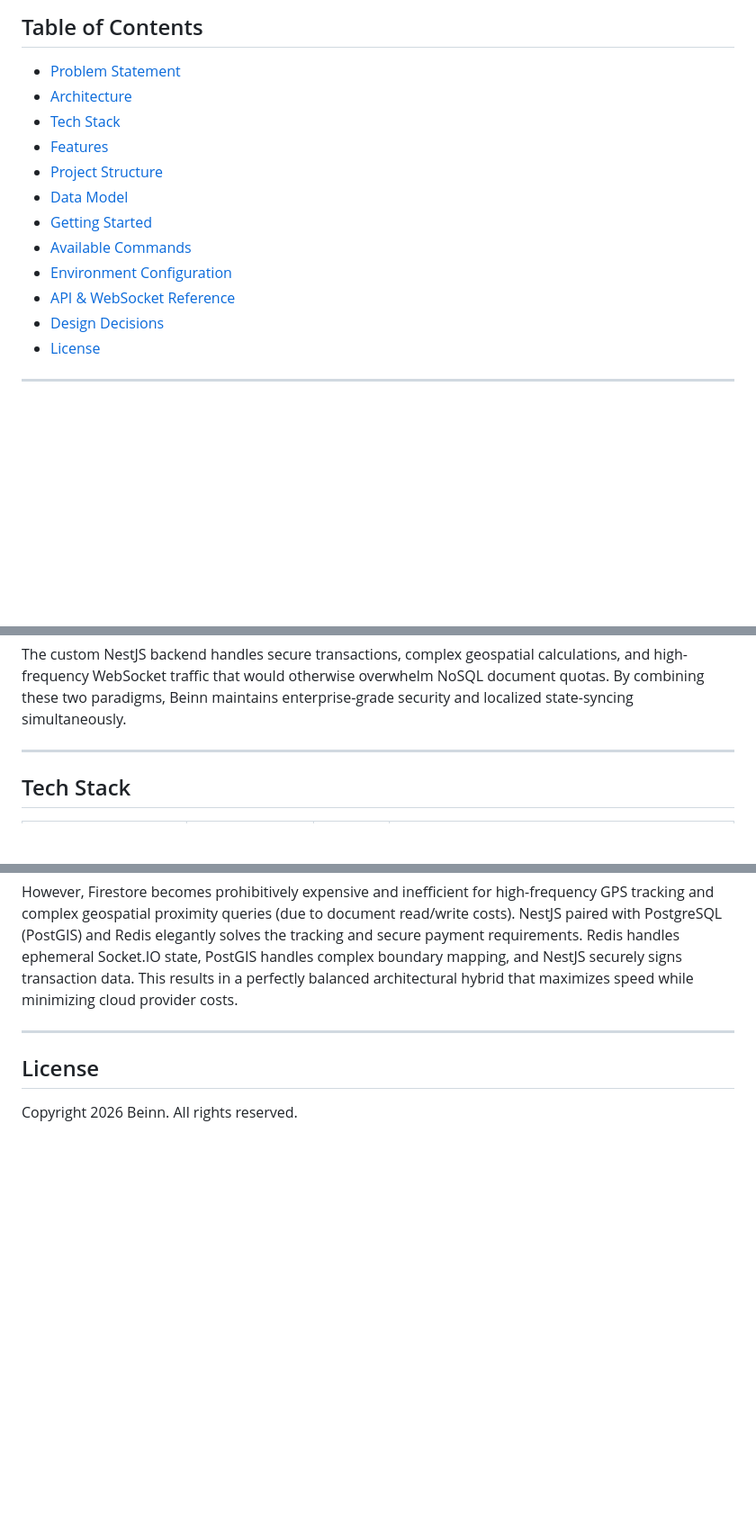
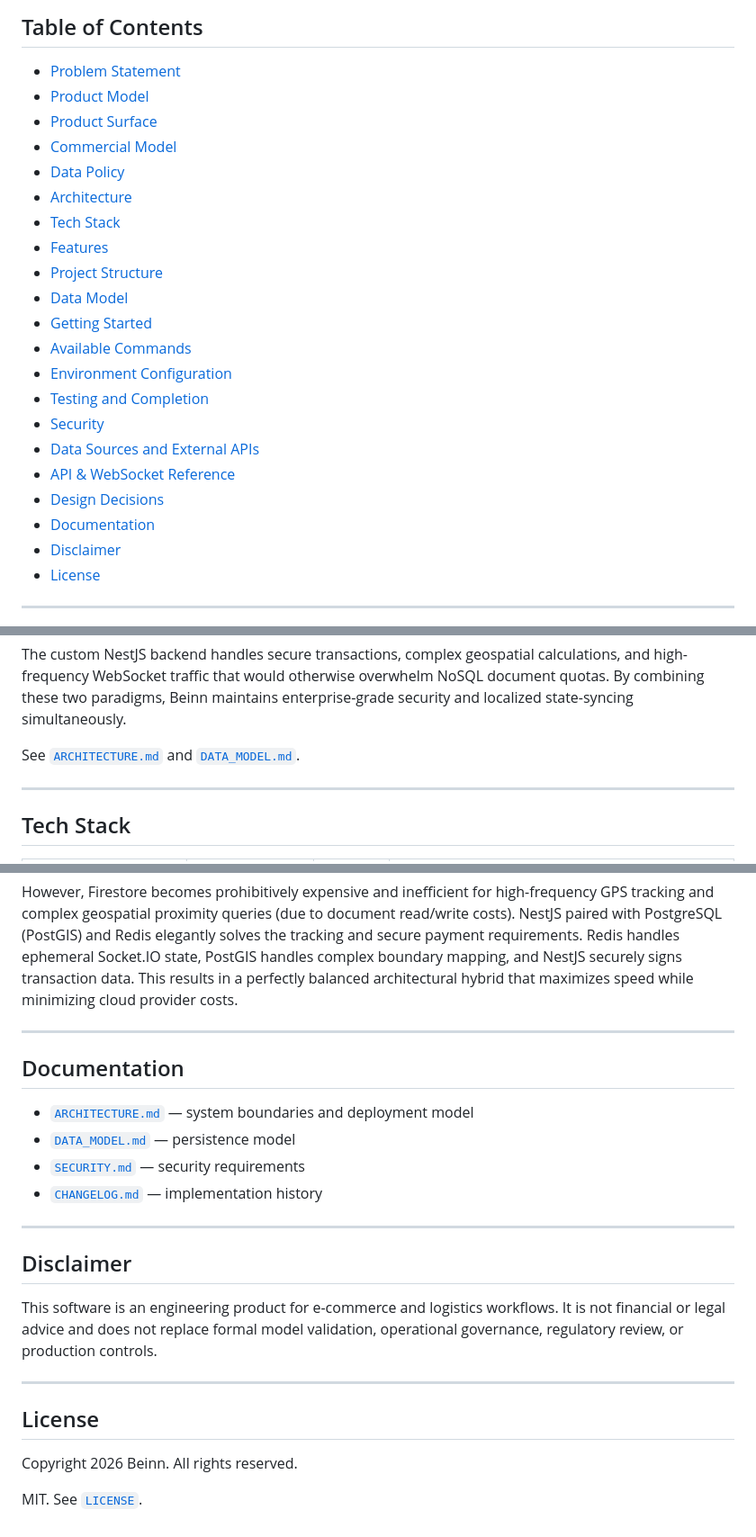
Before and after one commit to TirrthM/beinn, a Markdown page: README.md, 3 parts joined by grey strips. Shown at 90% size. Drawn GitHub-style; blank space fills up the shorter version.

```diff
--- a/README.md
+++ b/README.md
@@ -9,6 +9,10 @@ Beinn eliminates the friction between digital storefronts and physical logistics
 ## Table of Contents
 
 - [Problem Statement](#problem-statement)
+- [Product Model](#product-model)
+- [Product Surface](#product-surface)
+- [Commercial Model](#commercial-model)
+- [Data Policy](#data-policy)
 - [Architecture](#architecture)
 - [Tech Stack](#tech-stack)
 - [Features](#features)
@@ -17,8 +21,13 @@ Beinn eliminates the friction between digital storefronts and physical logistics
 - [Getting Started](#getting-started)
 - [Available Commands](#available-commands)
 - [Environment Configuration](#environment-configuration)
+- [Testing and Completion](#testing-and-completion)
+- [Security](#security)
+- [Data Sources and External APIs](#data-sources-and-external-apis)
 - [API & WebSocket Reference](#api--websocket-reference)
 - [Design Decisions](#design-decisions)
+- [Documentation](#documentation)
+- [Disclaimer](#disclaimer)
 - [License](#license)
 
 ---
@@ -69,6 +172,8 @@ API Gateway & State Synchronization
 The application utilizes a sophisticated hybrid architectural approach. Firebase handles client-heavy, low-latency data streams (like product catalogs and profile syncs) directly to the Flutter app via websockets, avoiding the need to poll REST APIs for state changes.
 
 The custom NestJS backend handles secure transactions, complex geospatial calculations, and high-frequency WebSocket traffic that would otherwise overwhelm NoSQL document quotas. By combining these two paradigms, Beinn maintains enterprise-grade security and localized state-syncing simultaneously.
+
+See [`ARCHITECTURE.md`](./ARCHITECTURE.md) and [`DATA_MODEL.md`](./DATA_MODEL.md).
 
 ---
 
@@ -266,6 +405,23 @@ However, Firestore becomes prohibitively expensive and inefficient for high-freq
 
 ---
 
+## Documentation
+
+- [`ARCHITECTURE.md`](./ARCHITECTURE.md) — system boundaries and deployment model
+- [`DATA_MODEL.md`](./DATA_MODEL.md) — persistence model
+- [`SECURITY.md`](./SECURITY.md) — security requirements
+- [`CHANGELOG.md`](./CHANGELOG.md) — implementation history
+
+---
+
+## Disclaimer
+
+This software is an engineering product for e-commerce and logistics workflows. It is not financial or legal advice and does not replace formal model validation, operational governance, regulatory review, or production controls.
+
+---
+
 ## License
 
 Copyright 2026 Beinn. All rights reserved.
+
+MIT. See [`LICENSE`](./LICENSE).
```
Also changed, not shown: other parts of README.md (+128 -0 lines).
